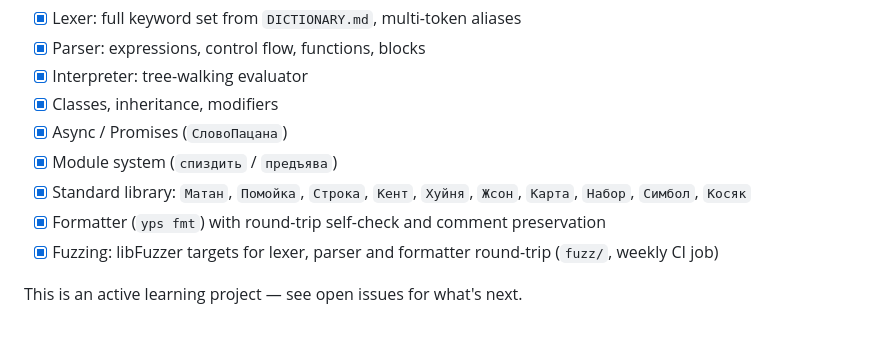
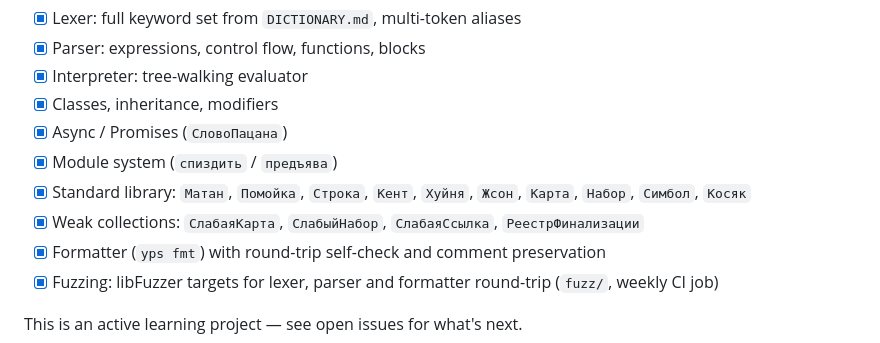
Before and after one commit to IxxyDev/yoptascript-rs, a Markdown page: README.md, the part around the change. GitHub-like rendering.

Commit message:
docs: document weak collections and their Rc-based divergences
README lists the four new globals. KNOWN_DIVERGENCES 1.3 records the
intentional gaps versus V8: no ephemeron semantics (value-to-key cycles
never free), deterministic death/finalization timing, and key targets
limited to object/array/map/set.

```diff
--- a/README.md
+++ b/README.md
@@ -93,6 +93,7 @@ just fuzz lexer
 - [x] Async / Promises (`СловоПацана`)
 - [x] Module system (`спиздить` / `предъява`)
 - [x] Standard library: `Матан`, `Помойка`, `Строка`, `Кент`, `Хуйня`, `Жсон`, `Карта`, `Набор`, `Симбол`, `Косяк`
+- [x] Weak collections: `СлабаяКарта`, `СлабыйНабор`, `СлабаяСсылка`, `РеестрФинализации`
 - [x] Formatter (`yps fmt`) with round-trip self-check and comment preservation
 - [x] Fuzzing: libFuzzer targets for lexer, parser and formatter round-trip (`fuzz/`, weekly CI job)
 
```
Also changed, not shown: 1 other file.
